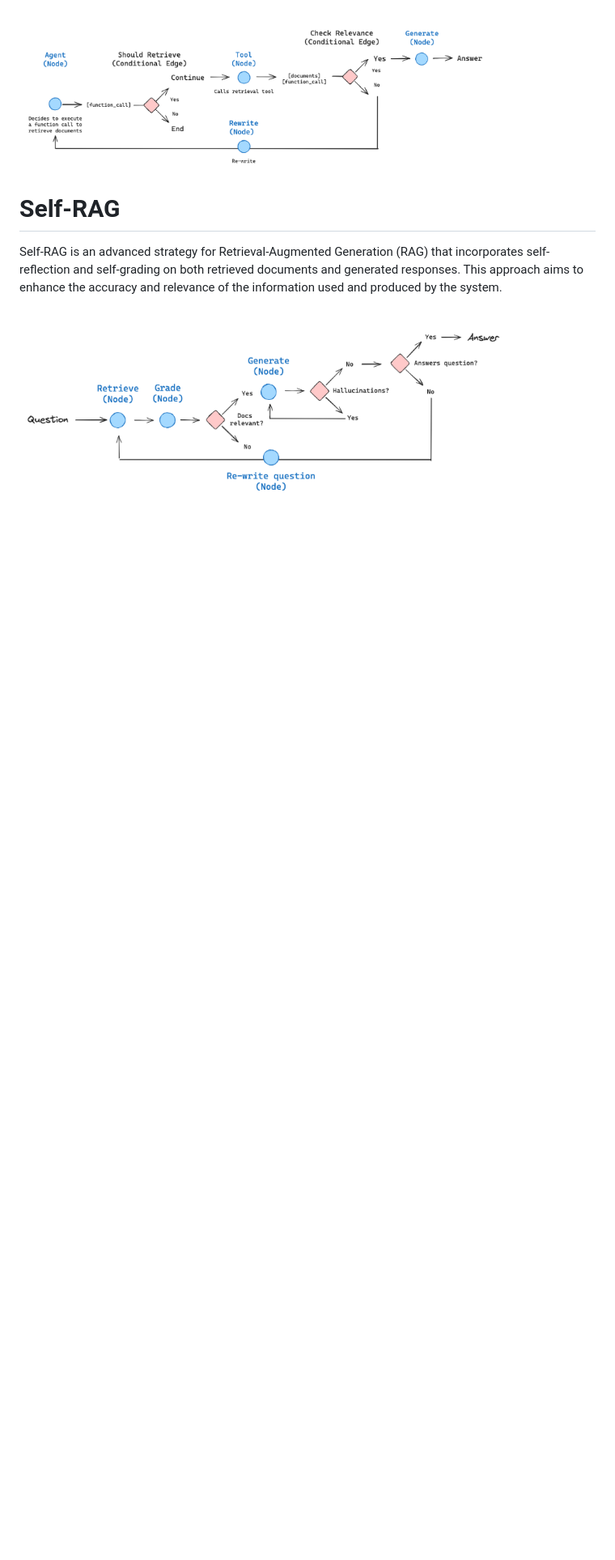
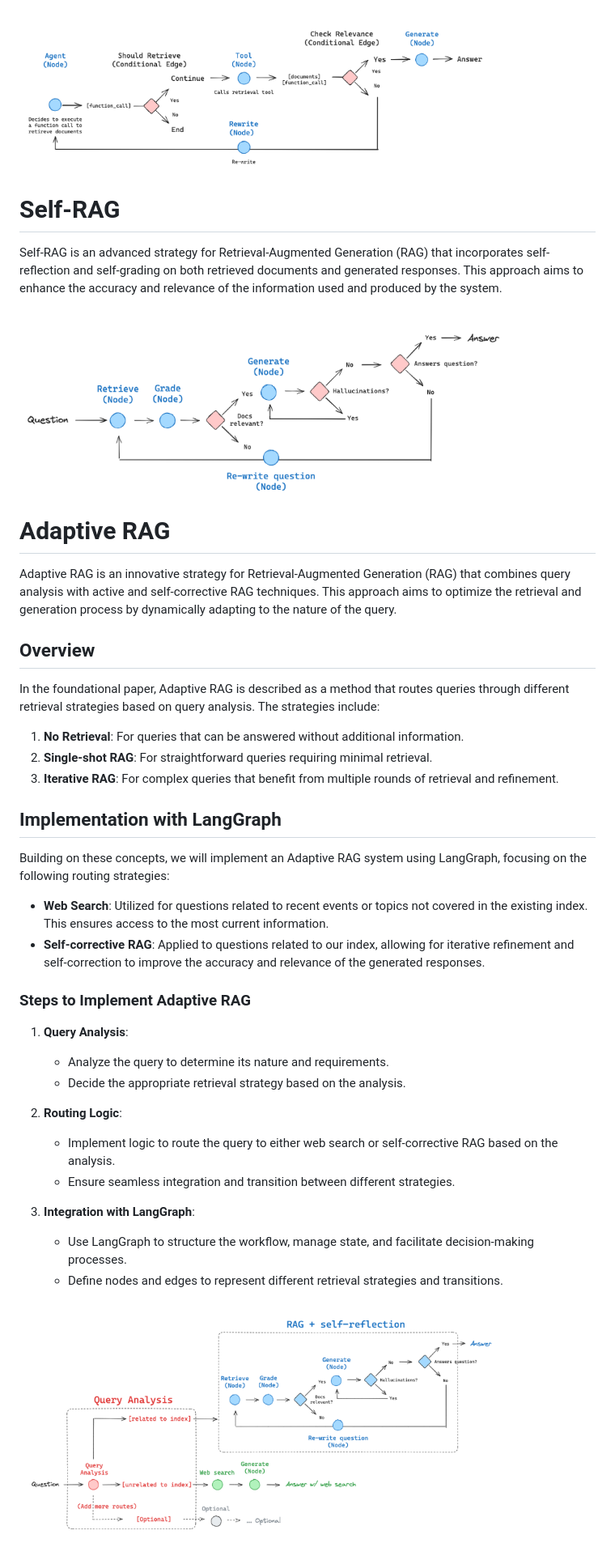
Before and after one commit to chujia2050/langgraph-rag, a Markdown page: README.md, the part around one of its changes. Shown at 81% size. Drawn GitHub-style; blank space fills up the shorter version.

Commit message:
add adaptive_rag to README

```diff
--- a/README.md
+++ b/README.md
@@ -77,3 +74,38 @@ generated responses. This approach aims to enhance the accuracy and relevance
 of the information used and produced by the system.
 
 <img src="img/Self_RAG.png" alt="Diagram of Self-RAG" width="600"/>
+
+# Adaptive RAG
+
+Adaptive RAG is an innovative strategy for Retrieval-Augmented Generation (RAG) that combines query analysis with active and self-corrective RAG techniques. This approach aims to optimize the retrieval and generation process by dynamically adapting to the nature of the query.
+
+## Overview
+
+In the foundational paper, Adaptive RAG is described as a method that routes queries through different retrieval strategies based on query analysis. The strategies include:
+
+1. **No Retrieval**: For queries that can be answered without additional information.
+2. **Single-shot RAG**: For straightforward queries requiring minimal retrieval.
+3. **Iterative RAG**: For complex queries that benefit from multiple rounds of retrieval and refinement.
+
+## Implementation with LangGraph
+
+Building on these concepts, we will implement an Adaptive RAG system using LangGraph, focusing on the following routing strategies:
+
+- **Web Search**: Utilized for questions related to recent events or topics not covered in the existing index. This ensures access to the most current information.
+- **Self-corrective RAG**: Applied to questions related to our index, allowing for iterative refinement and self-correction to improve the accuracy and relevance of the generated responses.
+
+### Steps to Implement Adaptive RAG
+
+1. **Query Analysis**:
+   - Analyze the query to determine its nature and requirements.
+   - Decide the appropriate retrieval strategy based on the analysis.
+
+2. **Routing Logic**:
+   - Implement logic to route the query to either web search or self-corrective RAG based on the analysis.
+   - Ensure seamless integration and transition between different strategies.
+
+3. **Integration with LangGraph**:
+   - Use LangGraph to structure the workflow, manage state, and facilitate decision-making processes.
+   - Define nodes and edges to represent different retrieval strategies and transitions.
+
+<img src="img/Adaptive_RAG.png" alt="Diagram of Adaptive RAG" width="600"/>
```
Also changed, not shown: other parts of README.md (+0 -3 lines).
